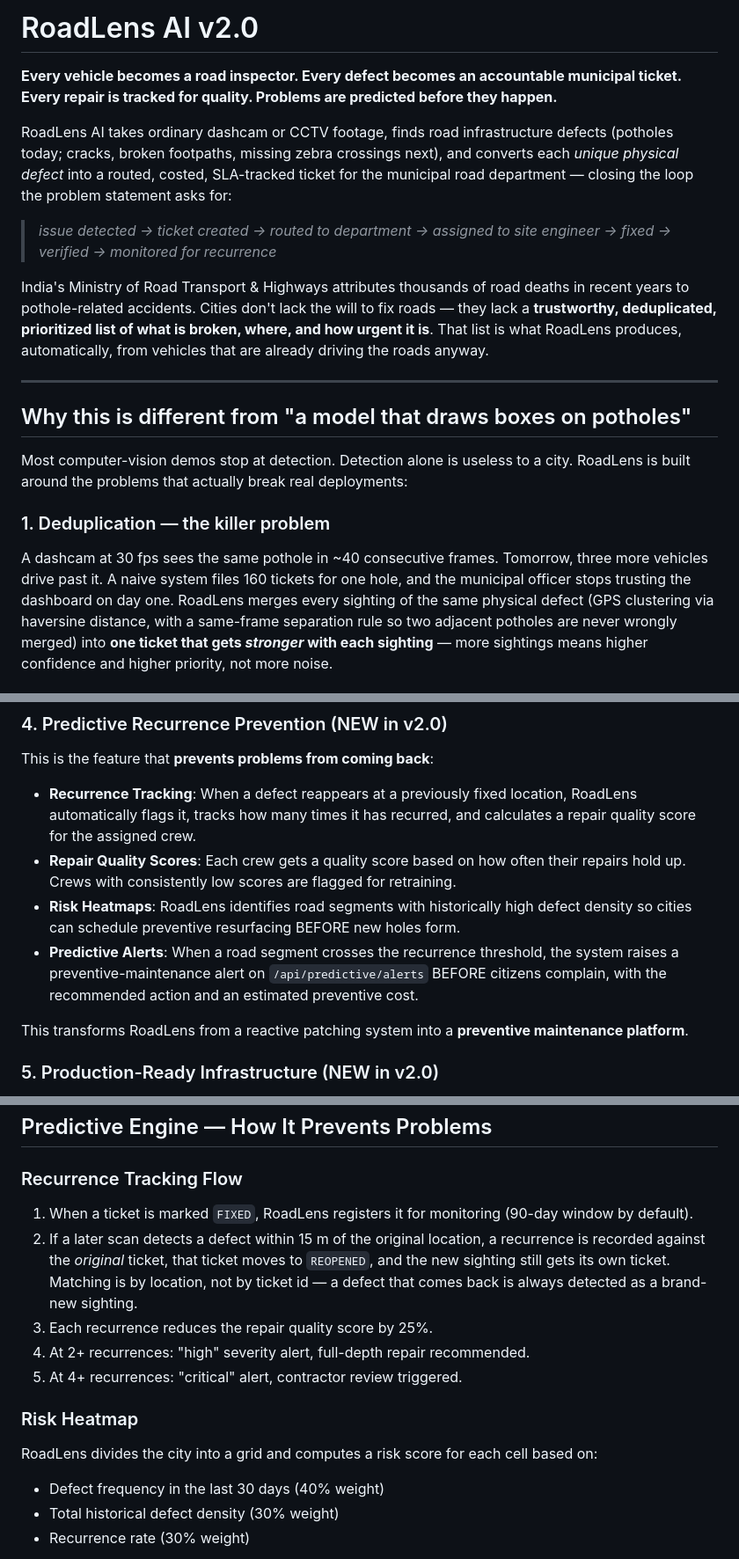
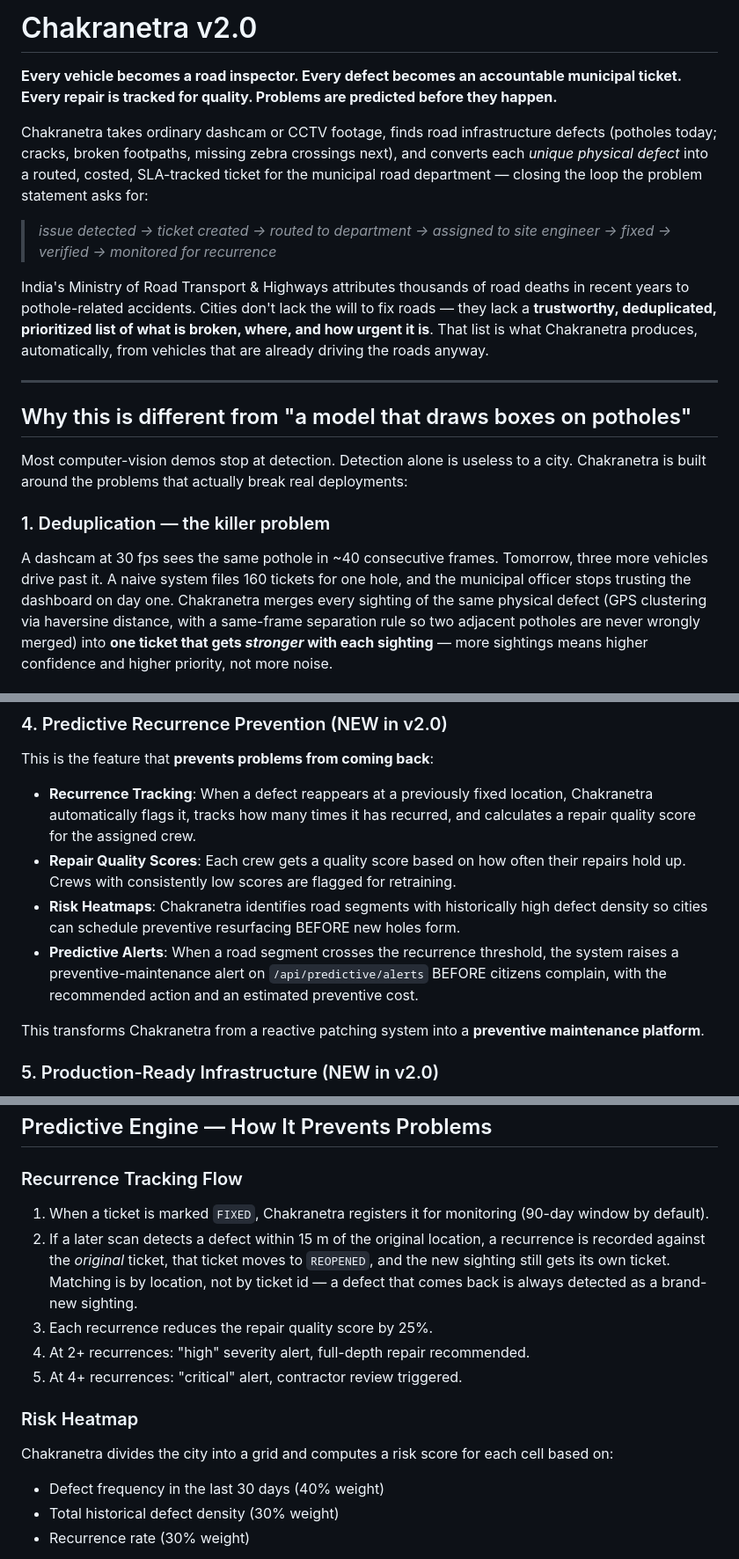
Before and after one commit to VijayabaskarR-06/chakranetra, a Markdown page: README.md, 3 parts joined by grey strips. Shown at 88% size. Drawn GitHub-style.

Commit message:
Rename the project to Chakranetra in the README
Product name only. The Python package (roadlens/), the ROADLENS_* environment
variables, the ticket-id prefix and the coverage target are left untouched so
the README keeps documenting identifiers that actually exist in the code.

```diff
--- a/README.md
+++ b/README.md
@@ -1,8 +1,8 @@
-# RoadLens AI v2.0
+# Chakranetra v2.0
 
 **Every vehicle becomes a road inspector. Every defect becomes an accountable municipal ticket. Every repair is tracked for quality. Problems are predicted before they happen.**
 
-RoadLens AI takes ordinary dashcam or CCTV footage, finds road infrastructure defects
+Chakranetra takes ordinary dashcam or CCTV footage, finds road infrastructure defects
 (potholes today; cracks, broken footpaths, missing zebra crossings next), and converts
 each *unique physical defect* into a routed, costed, SLA-tracked ticket for the
 municipal road department — closing the loop the problem statement asks for:
@@ -12,7 +12,7 @@ municipal road department — closing the loop the problem statement asks for:
 India's Ministry of Road Transport & Highways attributes thousands of road deaths in
 recent years to pothole-related accidents. Cities don't lack the will to fix roads —
 they lack a **trustworthy, deduplicated, prioritized list of what is broken, where,
-and how urgent it is**. That list is what RoadLens produces, automatically, from
+and how urgent it is**. That list is what Chakranetra produces, automatically, from
 vehicles that are already driving the roads anyway.
 
 ---
@@ -20,12 +20,12 @@ vehicles that are already driving the roads anyway.
 ## Why this is different from "a model that draws boxes on potholes"
 
 Most computer-vision demos stop at detection. Detection alone is useless to a city.
-RoadLens is built around the problems that actually break real deployments:
+Chakranetra is built around the problems that actually break real deployments:
 
 ### 1. Deduplication — the killer problem
 A dashcam at 30 fps sees the same pothole in ~40 consecutive frames. Tomorrow, three
 more vehicles drive past it. A naive system files 160 tickets for one hole, and the
-municipal officer stops trusting the dashboard on day one. RoadLens merges every
+municipal officer stops trusting the dashboard on day one. Chakranetra merges every
 sighting of the same physical defect (GPS clustering via haversine distance, with a
 same-frame separation rule so two adjacent potholes are never wrongly merged) into
 **one ticket that gets *stronger* with each sighting** — more sightings means higher
@@ -46,12 +46,12 @@ No self-reported paperwork. And if a later scan still sees it → `REOPENED`.
 ### 4. Predictive Recurrence Prevention (NEW in v2.0)
 This is the feature that **prevents problems from coming back**:
 
-- **Recurrence Tracking**: When a defect reappears at a previously fixed location, RoadLens automatically flags it, tracks how many times it has recurred, and calculates a repair quality score for the assigned crew.
+- **Recurrence Tracking**: When a defect reappears at a previously fixed location, Chakranetra automatically flags it, tracks how many times it has recurred, and calculates a repair quality score for the assigned crew.
 - **Repair Quality Scores**: Each crew gets a quality score based on how often their repairs hold up. Crews with consistently low scores are flagged for retraining.
-- **Risk Heatmaps**: RoadLens identifies road segments with historically high defect density so cities can schedule preventive resurfacing BEFORE new holes form.
+- **Risk Heatmaps**: Chakranetra identifies road segments with historically high defect density so cities can schedule preventive resurfacing BEFORE new holes form.
 - **Predictive Alerts**: When a road segment crosses the recurrence threshold, the system raises a preventive-maintenance alert on `/api/predictive/alerts` BEFORE citizens complain, with the recommended action and an estimated preventive cost.
 
-This transforms RoadLens from a reactive patching system into a **preventive maintenance platform**.
+This transforms Chakranetra from a reactive patching system into a **preventive maintenance platform**.
 
 ### 5. Production-Ready Infrastructure (NEW in v2.0)
 - Structured JSON logging for every operation
@@ -148,14 +148,14 @@ Priority (0–100) = size (up to 60) + model confidence (up to 25) + repeat sigh
 ## Predictive Engine — How It Prevents Problems
 
 ### Recurrence Tracking Flow
-1. When a ticket is marked `FIXED`, RoadLens registers it for monitoring (90-day window by default).
+1. When a ticket is marked `FIXED`, Chakranetra registers it for monitoring (90-day window by default).
 2. If a later scan detects a defect within 15 m of the original location, a recurrence is recorded against the *original* ticket, that ticket moves to `REOPENED`, and the new sighting still gets its own ticket. Matching is by location, not by ticket id — a defect that comes back is always detected as a brand-new sighting.
 3. Each recurrence reduces the repair quality score by 25%.
 4. At 2+ recurrences: "high" severity alert, full-depth repair recommended.
 5. At 4+ recurrences: "critical" alert, contractor review triggered.
 
 ### Risk Heatmap
-RoadLens divides the city into a grid and computes a risk score for each cell based on:
+Chakranetra divides the city into a grid and computes a risk score for each cell based on:
 - Defect frequency in the last 30 days (40% weight)
 - Total historical defect density (30% weight)
 - Recurrence rate (30% weight)
```
Also changed, not shown: other parts of README.md (+1 -1 lines).
